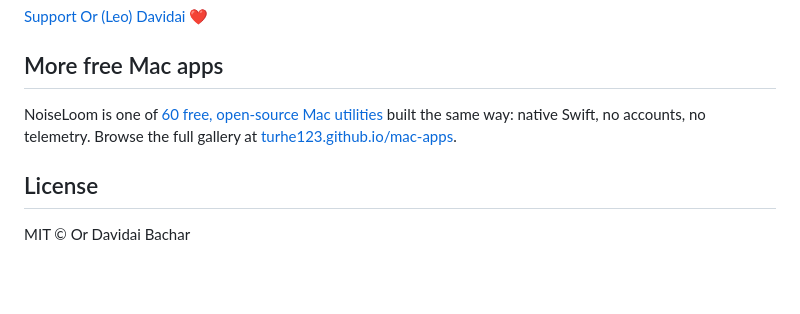
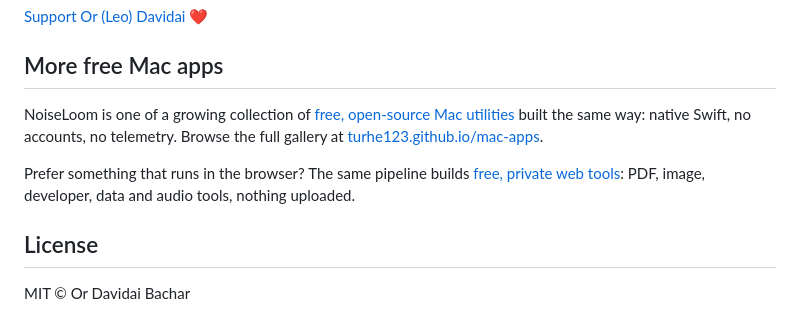
Before and after one commit to turhe123/noise-loom, a Markdown page: README.md, the part around the change. Rendered like a GitHub page; blank space fills up the shorter version.

Commit message:
README: collection count and link to the web tools
Co-Authored-By: Claude Fable 5.1 <noreply@anthropic.com>

```diff
--- a/README.md
+++ b/README.md
@@ -90,7 +90,9 @@ NoiseLoom is free and always will be. If it helps you focus or sleep better, you
 
 ## More free Mac apps
 
-NoiseLoom is one of [60 free, open-source Mac utilities](https://github.com/turhe123/mac-apps) built the same way: native Swift, no accounts, no telemetry. Browse the full gallery at [turhe123.github.io/mac-apps](https://turhe123.github.io/mac-apps/).
+NoiseLoom is one of a growing collection of [free, open-source Mac utilities](https://github.com/turhe123/mac-apps) built the same way: native Swift, no accounts, no telemetry. Browse the full gallery at [turhe123.github.io/mac-apps](https://turhe123.github.io/mac-apps/).
+
+Prefer something that runs in the browser? The same pipeline builds [free, private web tools](https://turhe123.github.io/web-tools/): PDF, image, developer, data and audio tools, nothing uploaded.
 
 ## License
 
```
